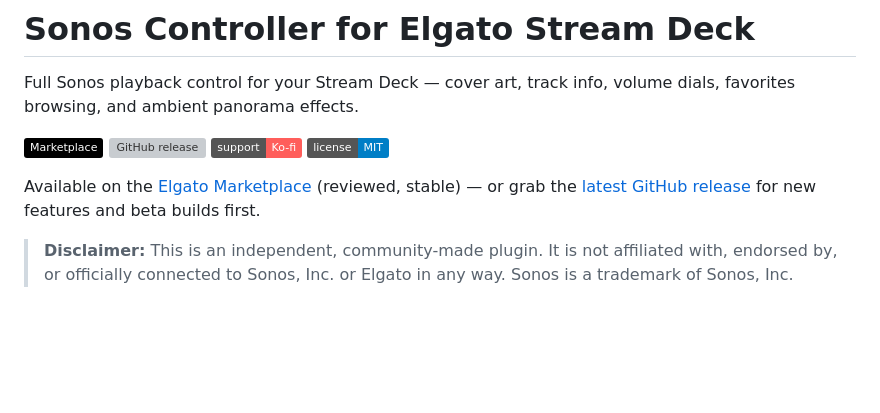
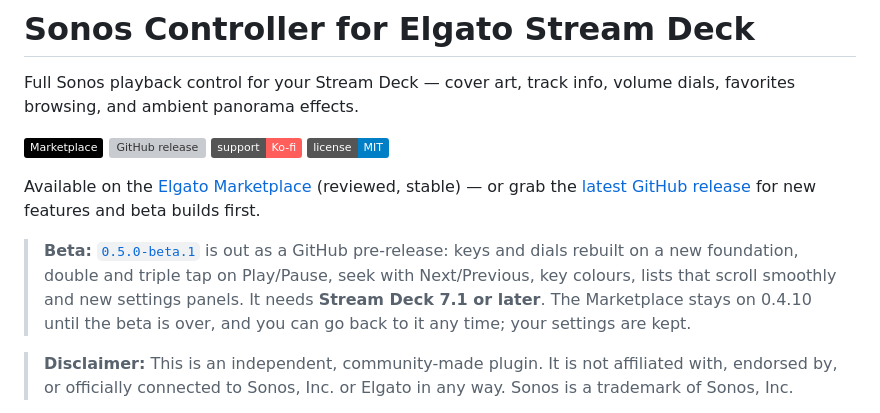
Before and after one commit to rocklobster42195/streamdeck-sonos-controller, a Markdown page: README.md, the part around the change. Drawn GitHub-style; badges without logos; blank space fills up the shorter version; grey boxes are pictures that could not be loaded.

Commit message:
README: note on the 0.5.0 beta

```diff
--- a/README.md
+++ b/README.md
@@ -8,6 +8,8 @@ Full Sonos playback control for your Stream Deck — cover art, track info, volu
 [![License: MIT](https://img.shields.io/badge/license-MIT-blue.svg)](LICENSE)
 
 Available on the [Elgato Marketplace](https://marketplace.elgato.com/product/sonos-controller-083f868f-c0b5-43bc-8db5-ba287254fce5) (reviewed, stable) — or grab the [latest GitHub release](https://github.com/rocklobster42195/streamdeck-sonos-controller/releases/latest) for new features and beta builds first.
+
+> **Beta:** [`0.5.0-beta.1`](https://github.com/rocklobster42195/streamdeck-sonos-controller/releases/tag/v0.5.0-beta.1) is out as a GitHub pre-release: keys and dials rebuilt on a new foundation, double and triple tap on Play/Pause, seek with Next/Previous, key colours, lists that scroll smoothly and new settings panels. It needs **Stream Deck 7.1 or later**. The Marketplace stays on 0.4.10 until the beta is over, and you can go back to it any time; your settings are kept.
 
 > **Disclaimer:** This is an independent, community-made plugin. It is not affiliated with, endorsed by, or officially connected to Sonos, Inc. or Elgato in any way. Sonos is a trademark of Sonos, Inc.
 
```
